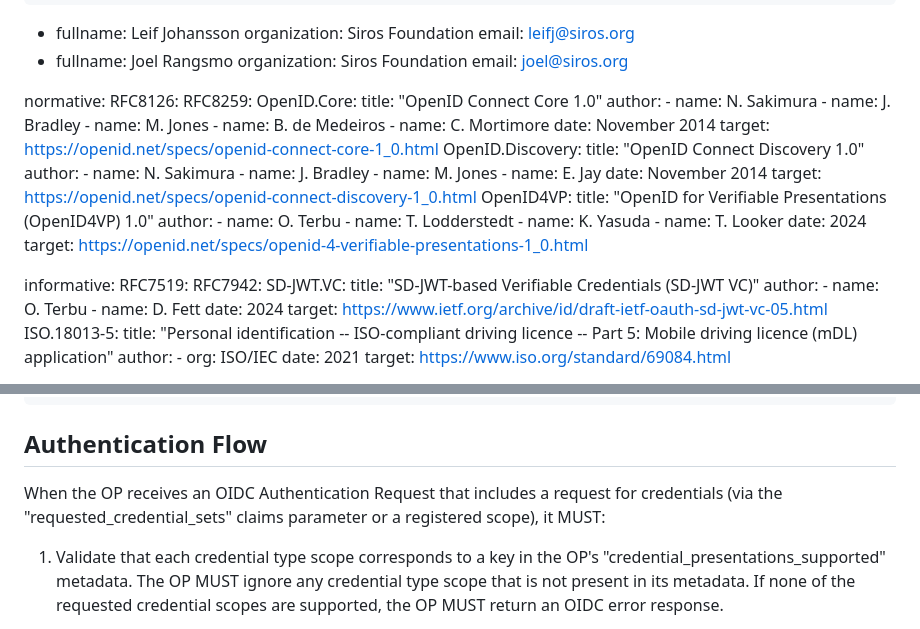
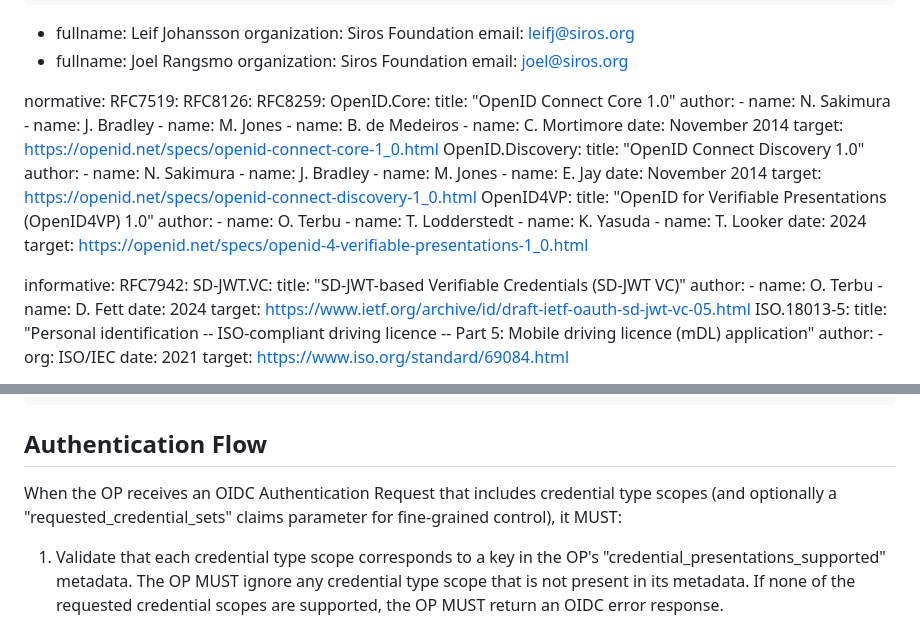
Before and after one commit to masv3971/rfc_credential_oidc_bridge, a Markdown page: draft-svensson-credential-oidc-bridge.md, 2 parts joined by grey strips. GitHub-like rendering.

Commit message:
Make Authentication Flow a bit more clear and move 7519 to normative.

```diff
--- a/draft-svensson-credential-oidc-bridge.md
+++ b/draft-svensson-credential-oidc-bridge.md
@@ -34,6 +34,7 @@ author:
     email: joel@siros.org
 
 normative:
+  RFC7519:
   RFC8126:
   RFC8259:
   OpenID.Core:
@@ -66,7 +67,6 @@ normative:
     target: https://openid.net/specs/openid-4-verifiable-presentations-1_0.html
 
 informative:
-  RFC7519:
   RFC7942:
   SD-JWT.VC:
     title: "SD-JWT-based Verifiable Credentials (SD-JWT VC)"
@@ -825,9 +825,9 @@ Content-Type: application/json
 
 ## Authentication Flow
 
-When the OP receives an OIDC Authentication Request that includes a
-request for credentials (via the "requested_credential_sets" claims
-parameter or a registered scope), it MUST:
+When the OP receives an OIDC Authentication Request that includes
+credential type scopes (and optionally a "requested_credential_sets"
+claims parameter for fine-grained control), it MUST:
 
 1.  Validate that each credential type scope corresponds to a key in
     the OP's "credential_presentations_supported" metadata.  The OP
```
